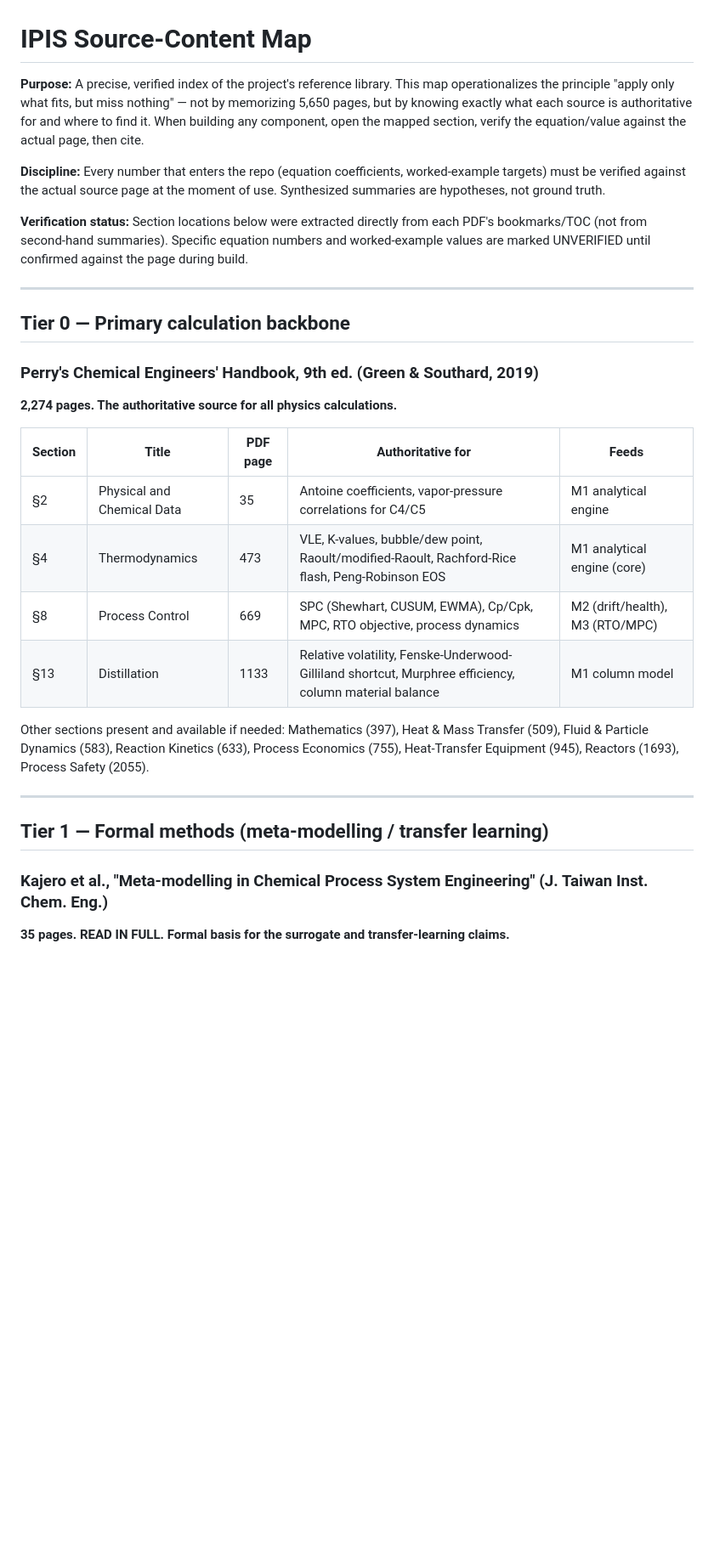
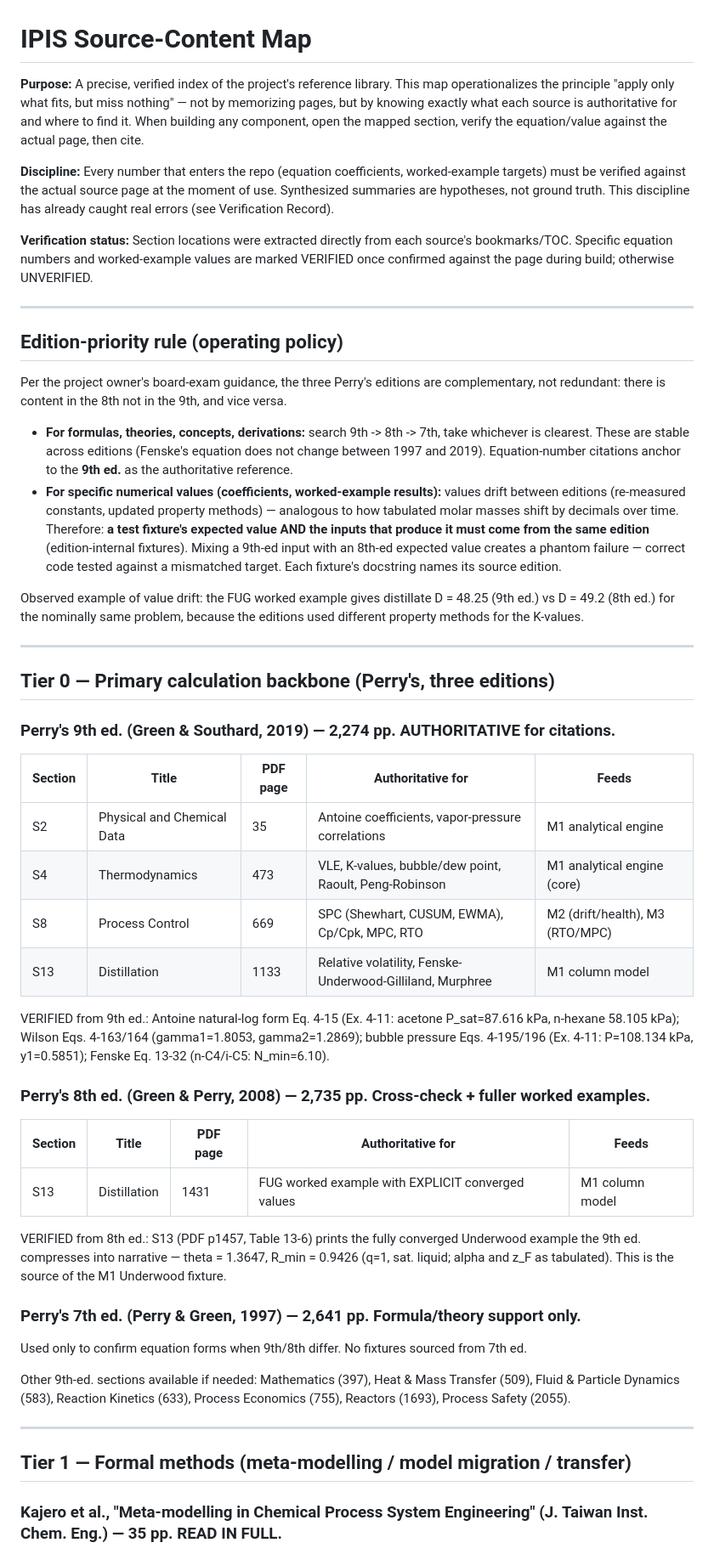
Before and after one commit to beebzy-droid/IPIS, a Markdown page: docs/sources/source-map.md, the part around one of its changes. Shown at 85% size. Drawn GitHub-style; blank space fills up the shorter version.

```diff
--- a/docs/sources/source-map.md
+++ b/docs/sources/source-map.md
@@ -1,31 +1,54 @@
 # IPIS Source-Content Map
 
-**Purpose:** A precise, verified index of the project's reference library. This map operationalizes the principle "apply only what fits, but miss nothing" — not by memorizing 5,650 pages, but by knowing exactly what each source is authoritative for and where to find it. When building any component, open the mapped section, verify the equation/value against the actual page, then cite.
+**Purpose:** A precise, verified index of the project's reference library. This map operationalizes the principle "apply only what fits, but miss nothing" — not by memorizing pages, but by knowing exactly what each source is authoritative for and where to find it. When building any component, open the mapped section, verify the equation/value against the actual page, then cite.
 
-**Discipline:** Every number that enters the repo (equation coefficients, worked-example targets) must be verified against the actual source page at the moment of use. Synthesized summaries are hypotheses, not ground truth.
+**Discipline:** Every number that enters the repo (equation coefficients, worked-example targets) must be verified against the actual source page at the moment of use. Synthesized summaries are hypotheses, not ground truth. This discipline has already caught real errors (see Verification Record).
 
-**Verification status:** Section locations below were extracted directly from each PDF's bookmarks/TOC (not from second-hand summaries). Specific equation numbers and worked-example values are marked UNVERIFIED until confirmed against the page during build.
+**Verification status:** Section locations were extracted directly from each source's bookmarks/TOC. Specific equation numbers and worked-example values are marked VERIFIED once confirmed against the page during build; otherwise UNVERIFIED.
 
 ---
 
-## Tier 0 — Primary calculation backbone
+## Edition-priority rule (operating policy)
 
-### Perry's Chemical Engineers' Handbook, 9th ed. (Green & Southard, 2019)
-**2,274 pages. The authoritative source for all physics calculations.**
+Per the project owner's board-exam guidance, the three Perry's editions are complementary, not redundant: there is content in the 8th not in the 9th, and vice versa.
+
+- **For formulas, theories, concepts, derivations:** search 9th -> 8th -> 7th, take whichever is clearest. These are stable across editions (Fenske's equation does not change between 1997 and 2019). Equation-number citations anchor to the **9th ed.** as the authoritative reference.
+- **For specific numerical values (coefficients, worked-example results):** values drift between editions (re-measured constants, updated property methods) — analogous to how tabulated molar masses shift by decimals over time. Therefore: **a test fixture's expected value AND the inputs that produce it must come from the same edition** (edition-internal fixtures). Mixing a 9th-ed input with an 8th-ed expected value creates a phantom failure — correct code tested against a mismatched target. Each fixture's docstring names its source edition.
+
+Observed example of value drift: the FUG worked example gives distillate D = 48.25 (9th ed.) vs D = 49.2 (8th ed.) for the nominally same problem, because the editions used different property methods for the K-values.
+
+---
+
+## Tier 0 — Primary calculation backbone (Perry's, three editions)
+
+### Perry's 9th ed. (Green & Southard, 2019) — 2,274 pp. AUTHORITATIVE for citations.
 
 | Section | Title | PDF page | Authoritative for | Feeds |
 |---|---|---|---|---|
-| §2 | Physical and Chemical Data | 35 | Antoine coefficients, vapor-pressure correlations for C4/C5 | M1 analytical engine |
-| §4 | Thermodynamics | 473 | VLE, K-values, bubble/dew point, Raoult/modified-Raoult, Rachford-Rice flash, Peng-Robinson EOS | M1 analytical engine (core) |
-| §8 | Process Control | 669 | SPC (Shewhart, CUSUM, EWMA), Cp/Cpk, MPC, RTO objective, process dynamics | M2 (drift/health), M3 (RTO/MPC) |
-| §13 | Distillation | 1133 | Relative volatility, Fenske-Underwood-Gilliland shortcut, Murphree efficiency, column material balance | M1 column model |
+| S2 | Physical and Chemical Data | 35 | Antoine coefficients, vapor-pressure correlations | M1 analytical engine |
+| S4 | Thermodynamics | 473 | VLE, K-values, bubble/dew point, Raoult, Peng-Robinson | M1 analytical engine (core) |
+| S8 | Process Control | 669 | SPC (Shewhart, CUSUM, EWMA), Cp/Cpk, MPC, RTO | M2 (drift/health), M3 (RTO/MPC) |
+| S13 | Distillation | 1133 | Relative volatility, Fenske-Underwood-Gilliland, Murphree | M1 column model |
 
-Other sections present and available if needed: Mathematics (397), Heat & Mass Transfer (509), Fluid & Particle Dynamics (583), Reaction Kinetics (633), Process Economics (755), Heat-Transfer Equipment (945), Reactors (1693), Process Safety (2055).
+VERIFIED from 9th ed.: Antoine natural-log form Eq. 4-15 (Ex. 4-11: acetone P_sat=87.616 kPa, n-hexane 58.105 kPa); Wilson Eqs. 4-163/164 (gamma1=1.8053, gamma2=1.2869); bubble pressure Eqs. 4-195/196 (Ex. 4-11: P=108.134 kPa, y1=0.5851); Fenske Eq. 13-32 (n-C4/i-C5: N_min=6.10).
+
+### Perry's 8th ed. (Green & Perry, 2008) — 2,735 pp. Cross-check + fuller worked examples.
+
+| Section | Title | PDF page | Authoritative for | Feeds |
+|---|---|---|---|---|
+| S13 | Distillation | 1431 | FUG worked example with EXPLICIT converged values | M1 column model |
+
+VERIFIED from 8th ed.: S13 (PDF p1457, Table 13-6) prints the fully converged Underwood example the 9th ed. compresses into narrative — theta = 1.3647, R_min = 0.9426 (q=1, sat. liquid; alpha and z_F as tabulated). This is the source of the M1 Underwood fixture.
+
+### Perry's 7th ed. (Perry & Green, 1997) — 2,641 pp. Formula/theory support only.
+
+Used only to confirm equation forms when 9th/8th differ. No fixtures sourced from 7th ed.
+
+Other 9th-ed. sections available if needed: Mathematics (397), Heat & Mass Transfer (509), Fluid & Particle Dynamics (583), Reaction Kinetics (633), Process Economics (755), Reactors (1693), Process Safety (2055).
 
 ---
 
-## Tier 1 — Formal methods (meta-modelling / transfer learning)
+## Tier 1 — Formal methods (meta-modelling / model migration / transfer)
 
-### Kajero et al., "Meta-modelling in Chemical Process System Engineering" (J. Taiwan Inst. Chem. Eng.)
-**35 pages. READ IN FULL. Formal basis for the surrogate and transfer-learning claims.**
+### Kajero et al., "Meta-modelling in Chemical Process System Engineering" (J. Taiwan Inst. Chem. Eng.) — 35 pp. READ IN FULL.
 
```
Also changed, not shown: other parts of docs/sources/source-map.md (+42 -48 lines).
